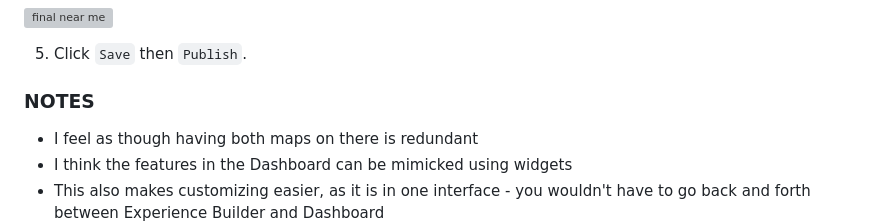
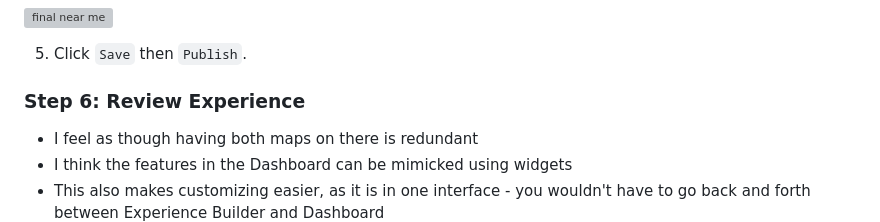
Before and after one commit to helenplesko/technicallogs, a Markdown page: G99GroupProject.md, the part around the change. Rendered like a GitHub page; grey boxes are pictures that could not be loaded.

Commit message:
changing title

````diff
--- a/G99GroupProject.md
+++ b/G99GroupProject.md
@@ -1249,7 +1249,7 @@ Link to the Experience: https://experience.arcgis.com/experience/c86fab4d3b0c457
 
 5. Click ```Save``` then ```Publish```.
 
-### NOTES
+### Step 6: Review Experience
 
 - I feel as though having both maps on there is redundant
 - I think the features in the Dashboard can be mimicked using widgets
````
